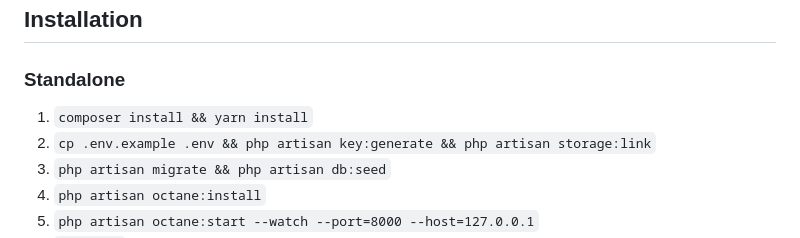
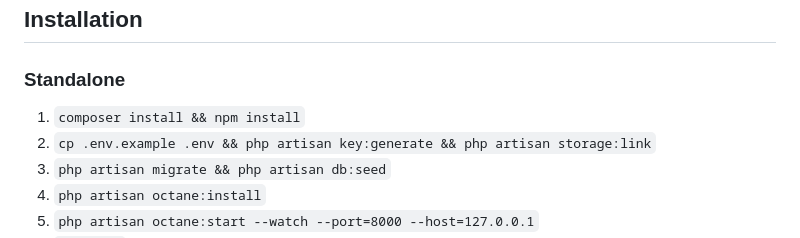
Before and after one commit to AlexisRellon/JunkHop-development, a Markdown page: README.md, the part around the change. GitHub-like rendering.

```diff
--- a/README.md
+++ b/README.md
@@ -56,7 +56,7 @@ use $**fetch** without having to resort to custom $**fetch** wrappers.
 
 ## Installation
 ### Standalone
-1. `composer install && yarn install`
+1. `composer install && npm install`
 2. `cp .env.example .env && php artisan key:generate && php artisan storage:link`
 3. `php artisan migrate && php artisan db:seed`
 4. `php artisan octane:install`
```
